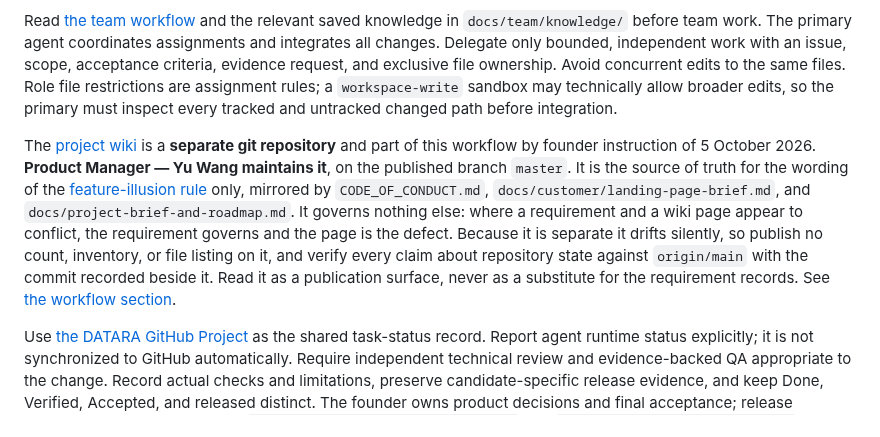
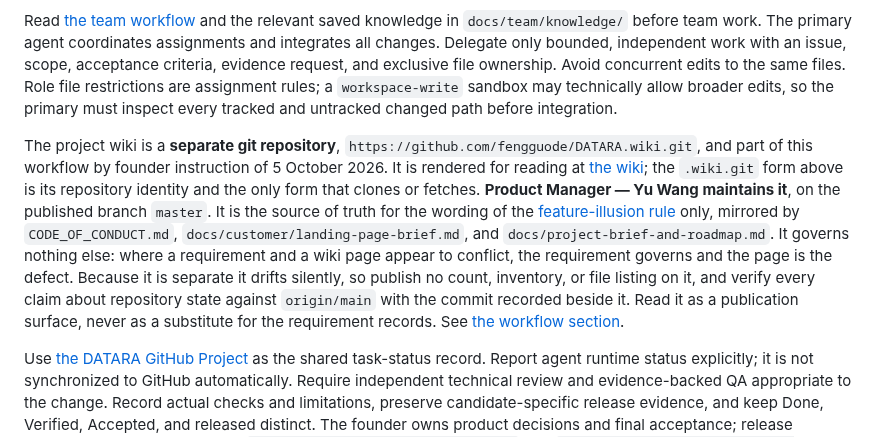
Before and after one commit to fengguode/DATARA, a Markdown page: AGENTS.md, the part around the change. Drawn GitHub-style.

```diff
--- a/AGENTS.md
+++ b/AGENTS.md
@@ -36,7 +36,7 @@ Use [the named attribution protocol](docs/team/attribution.md) for assignments,
 
 Read [the team workflow](docs/team/workflow.md) and the relevant saved knowledge in `docs/team/knowledge/` before team work. The primary agent coordinates assignments and integrates all changes. Delegate only bounded, independent work with an issue, scope, acceptance criteria, evidence request, and exclusive file ownership. Avoid concurrent edits to the same files. Role file restrictions are assignment rules; a `workspace-write` sandbox may technically allow broader edits, so the primary must inspect every tracked and untracked changed path before integration.
 
-The [project wiki](https://github.com/fengguode/DATARA/wiki) is a **separate git repository** and part of this workflow by founder instruction of 5 October 2026. **Product Manager — Yu Wang maintains it**, on the published branch `master`. It is the source of truth for the wording of the [feature-illusion rule](https://github.com/fengguode/DATARA/wiki/Feature-Illusion-Rule) only, mirrored by `CODE_OF_CONDUCT.md`, `docs/customer/landing-page-brief.md`, and `docs/project-brief-and-roadmap.md`. It governs nothing else: where a requirement and a wiki page appear to conflict, the requirement governs and the page is the defect. Because it is separate it drifts silently, so publish no count, inventory, or file listing on it, and verify every claim about repository state against `origin/main` with the commit recorded beside it. Read it as a publication surface, never as a substitute for the requirement records. See [the workflow section](docs/team/workflow.md#the-project-wiki--a-separate-repository-with-bounded-authority).
+The project wiki is a **separate git repository**, `https://github.com/fengguode/DATARA.wiki.git`, and part of this workflow by founder instruction of 5 October 2026. It is rendered for reading at [the wiki](https://github.com/fengguode/DATARA/wiki); the `.wiki.git` form above is its repository identity and the only form that clones or fetches. **Product Manager — Yu Wang maintains it**, on the published branch `master`. It is the source of truth for the wording of the [feature-illusion rule](https://github.com/fengguode/DATARA/wiki/Feature-Illusion-Rule) only, mirrored by `CODE_OF_CONDUCT.md`, `docs/customer/landing-page-brief.md`, and `docs/project-brief-and-roadmap.md`. It governs nothing else: where a requirement and a wiki page appear to conflict, the requirement governs and the page is the defect. Because it is separate it drifts silently, so publish no count, inventory, or file listing on it, and verify every claim about repository state against `origin/main` with the commit recorded beside it. Read it as a publication surface, never as a substitute for the requirement records. See [the workflow section](docs/team/workflow.md#the-project-wiki--a-separate-repository-with-bounded-authority).
 
 Use [the DATARA GitHub Project](https://github.com/users/fengguode/projects/3) as the shared task-status record. Report agent runtime status explicitly; it is not synchronized to GitHub automatically. Require independent technical review and evidence-backed QA appropriate to the change. Record actual checks and limitations, preserve candidate-specific release evidence, and keep Done, Verified, Accepted, and released distinct. The founder owns product decisions and final acceptance; release readiness requires the gates in `docs/management/validation-plan.md` and `docs/management/lifecycle-and-releases.md`.
 
```
Also changed, not shown: docs/team/workflow.md (+4 -2 lines).
